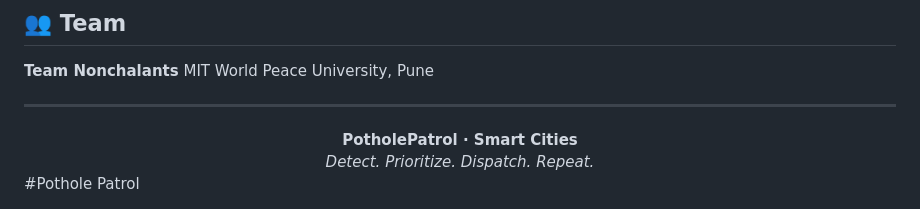
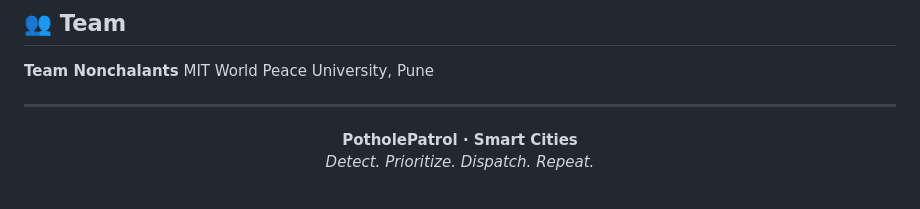
Before and after one commit to pushkar156/Pothole_Patrol, a Markdown page: readme.md, the part around the change. Rendered like a GitHub page.

Commit message:
Fix formatting in readme for Pothole Patrol
Removed extra markup and fixed formatting for Pothole Patrol section.

```diff
--- a/readme.md
+++ b/readme.md
@@ -219,4 +219,3 @@ MIT World Peace University, Pune
 <div align="center">
   <strong>PotholePatrol · Smart Cities </strong><br/>
   <em>Detect. Prioritize. Dispatch. Repeat.</em>
-</div>#Pothole Patrol
```
